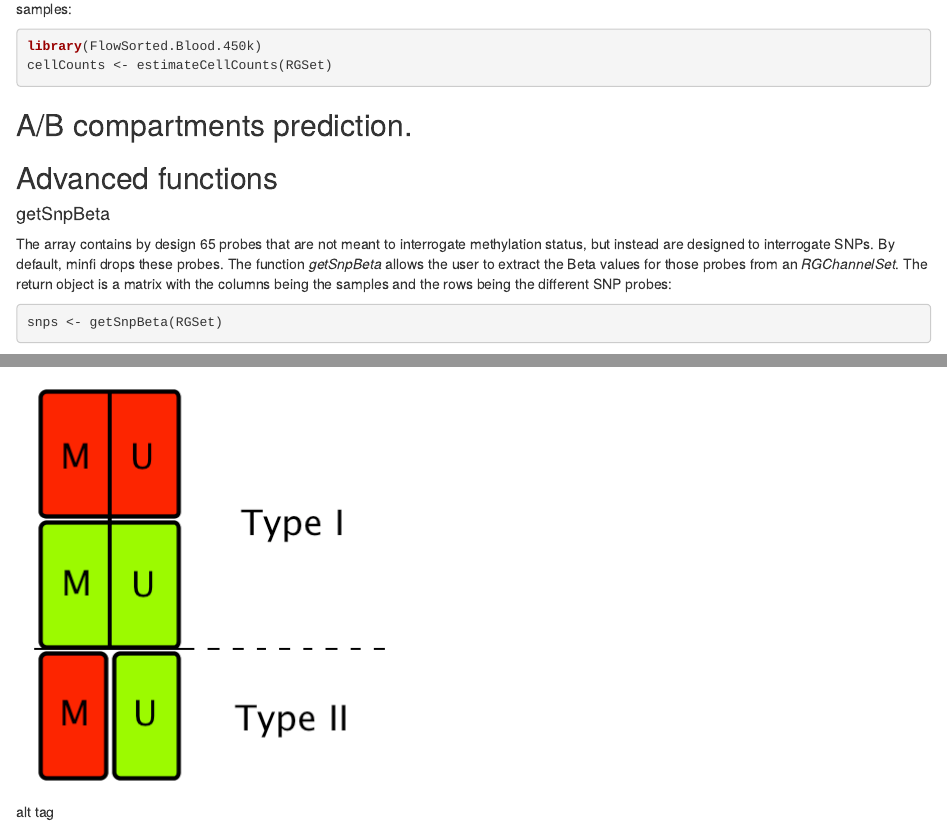
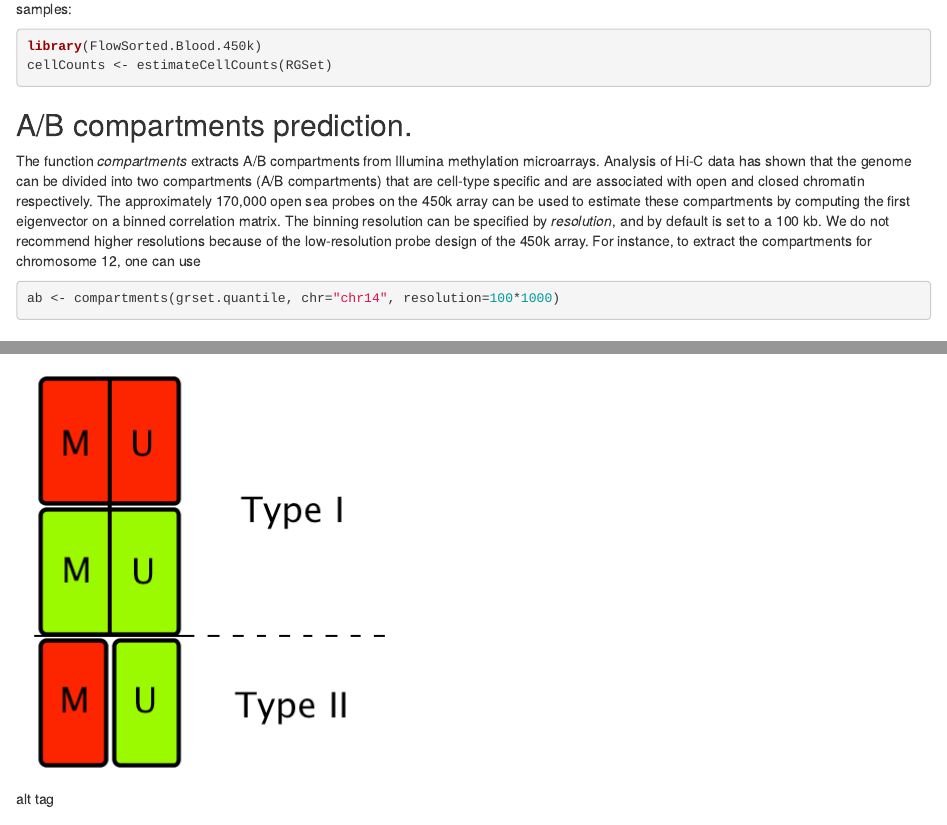
Before and after one commit to Jfortin1/bioc2015methylation, an R Markdown document (vignettes/methylation450k.Rmd): the page in a window 1100 px wide, from 10080 px down, and a second part further down, joined at a grey line. Rendered offline with R 4.5, knitr and Pandoc, with nearby package versions; some code elsewhere in the file could not run offline.

Commit message:
Added code for compartments

````diff
--- a/vignettes/methylation450k.Rmd
+++ b/vignettes/methylation450k.Rmd
@@ -491,6 +491,12 @@ cellCounts <- estimateCellCounts(RGSet)
 
 ## A/B compartments prediction.
 
+The function *compartments* extracts A/B compartments from Illumina methylation microarrays. Analysis of Hi-C data has shown that the genome can be divided into two compartments (A/B compartments) that are cell-type specific and are associated with open and closed chromatin respectively. The approximately 170,000 open sea probes on the 450k array can be used to estimate these compartments by computing the first eigenvector on a binned correlation matrix. The binning resolution can be specified by *resolution*, and by default is set to a 100 kb. We do not recommend higher resolutions because of the low-resolution probe design of the 450k array. For instance, to extract the compartments for chromosome 12, one can use
+
+```{r, eval=FALSE}
+ab <- compartments(grset.quantile, chr="chr14", resolution=100*1000)
+```
+
 ## Advanced functions
 
 #### getSnpBeta
````
